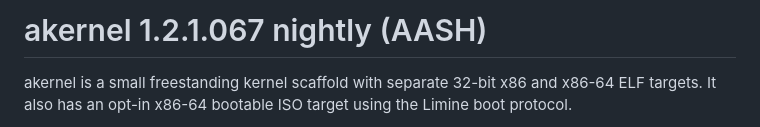
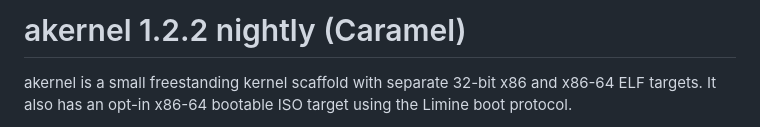
Before and after one commit to oysterzarskyy/akernel, a Markdown page: README.md, the part around the change. Drawn GitHub-style.

```diff
--- a/README.md
+++ b/README.md
@@ -1,4 +1,4 @@
-# akernel 1.2.1.067 nightly (AASH)
+# akernel 1.2.2 nightly (Caramel)
 
 akernel is a small freestanding kernel scaffold with separate 32-bit x86 and
 x86-64 ELF targets. It also has an opt-in x86-64 bootable ISO target using the
```
